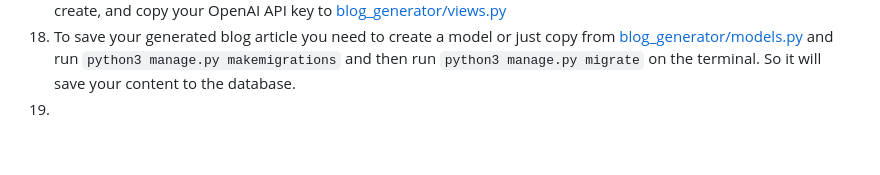
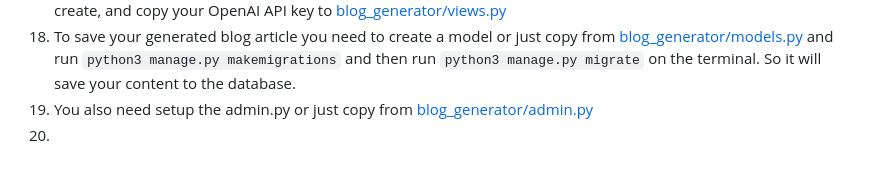
Before and after one commit to 1rdiansyah/ai-blog-generator, a Markdown page: README.md, the part around the change. GitHub-like rendering.

```diff
--- a/README.md
+++ b/README.md
@@ -25,4 +25,5 @@ An AI blog generator tool, generate your YouTube link to an article blog. Using
 16. Transcribe the audio to text with [AssemblyAI](https://www.assemblyai.com/), signup, create and copy your API Token to [blog_generator/views.py](https://github.com/1rdiansyah/ai-blog-generator-from-youtube-link/blob/main/blog_generator/views.py)
 17. The raw text transcription from AssemblyAI then fine-tuned with OpenAI 'GPT-3.5 Model'. You need to signup, create, and copy your OpenAI API key to [blog_generator/views.py](https://github.com/1rdiansyah/ai-blog-generator-from-youtube-link/blob/main/blog_generator/views.py)
 18. To save your generated blog article you need to create a model or just copy from [blog_generator/models.py](https://github.com/1rdiansyah/ai-blog-generator/blob/a583d04087cba973a44248cd3f0f0ce37aa0cea6/blog_generator/models.py) and run `python3 manage.py makemigrations` and then run `python3 manage.py migrate` on the terminal. So it will save your content to the database.
-19.
+19. You also need setup the admin.py or just copy from [blog_generator/admin.py](https://github.com/1rdiansyah/ai-blog-generator/blob/a583d04087cba973a44248cd3f0f0ce37aa0cea6/blog_generator/admin.py)
+20.
```
